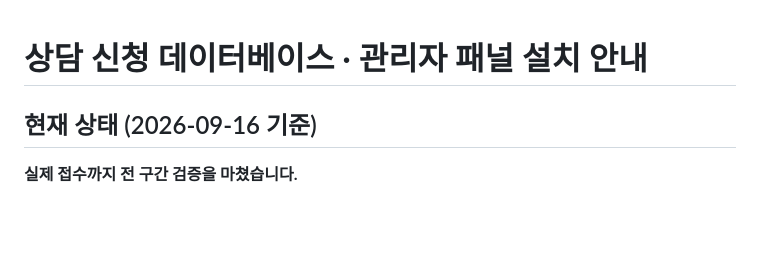
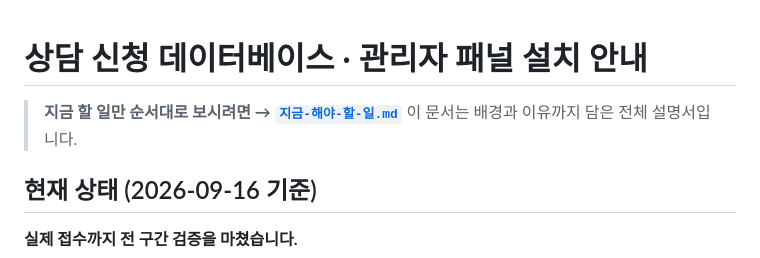
Before and after one commit to intoedu/mdmiraecell, a Markdown page: docs/SETUP.md, the part around the change. Drawn GitHub-style; blank space fills up the shorter version.

```diff
--- a/docs/SETUP.md
+++ b/docs/SETUP.md
@@ -1,4 +1,7 @@
 # 상담 신청 데이터베이스 · 관리자 패널 설치 안내
+
+> **지금 할 일만 순서대로 보시려면 → [`지금-해야-할-일.md`](지금-해야-할-일.md)**
+> 이 문서는 배경과 이유까지 담은 전체 설명서입니다.
 
 ## 현재 상태 (2026-09-16 기준)
 
```
Also changed, not shown: docs/지금-해야-할-일.md (added, +257 -0 lines).
